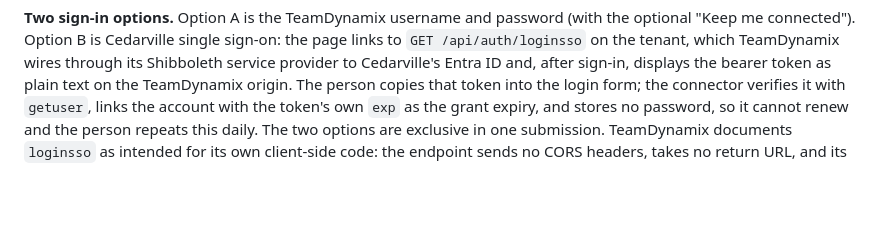
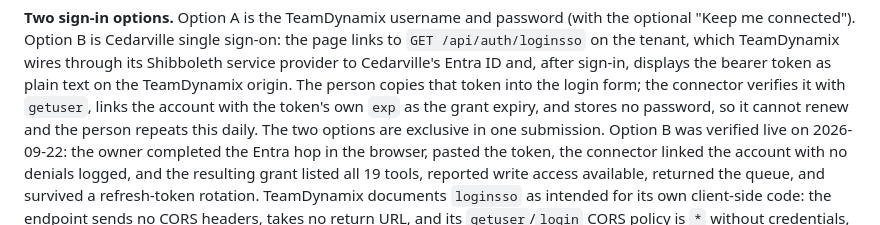
Before and after one commit to cu-micahcooper/dynamix-manager, a Markdown page: docs/hosted-connector.md, the part around the change. Rendered like a GitHub page; blank space fills up the shorter version.

Commit message:
Record the live SSO token-paste login verification
Co-Authored-By: Claude Fable 5.1 <noreply@anthropic.com>

```diff
--- a/docs/hosted-connector.md
+++ b/docs/hosted-connector.md
@@ -67,7 +67,11 @@ sign-in, displays the bearer token as plain text on the TeamDynamix origin. The
 person copies that token into the login form; the connector verifies it with
 `getuser`, links the account with the token's own `exp` as the grant expiry, and
 stores no password, so it cannot renew and the person repeats this daily. The two
-options are exclusive in one submission. TeamDynamix documents `loginsso` as
+options are exclusive in one submission. Option B was verified live on
+2026-09-22: the owner completed the Entra hop in the browser, pasted the token,
+the connector linked the account with no denials logged, and the resulting grant
+listed all 19 tools, reported write access available, returned the queue, and
+survived a refresh-token rotation. TeamDynamix documents `loginsso` as
 intended for its own client-side code: the endpoint sends no CORS headers, takes no
 return URL, and its `getuser`/`login` CORS policy is `*` without credentials, so a
 third-party server can never receive the token automatically. Copy-and-paste is the
```
